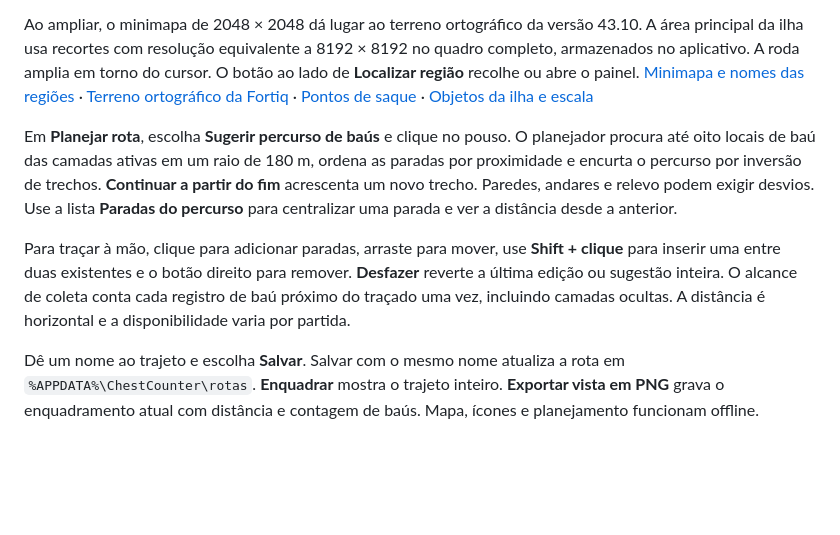
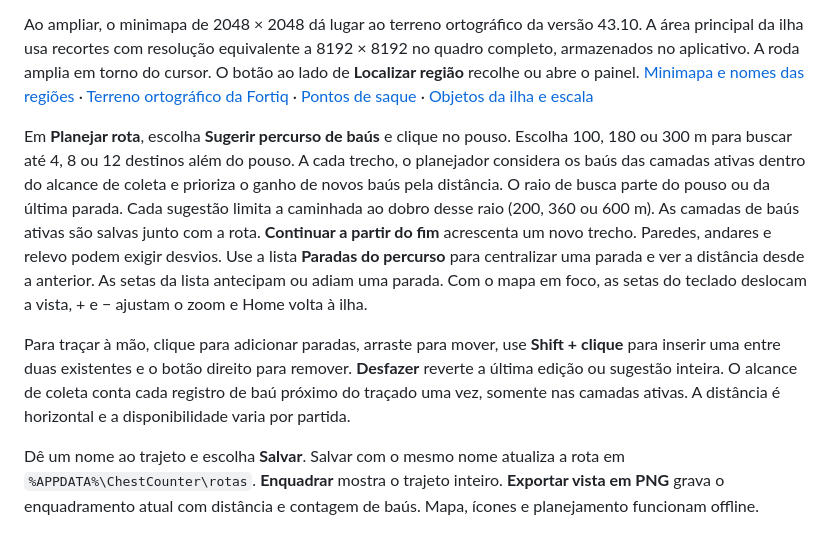
Before and after one commit to master-yks/bussola-do-loot, a Markdown page: docs/MANUAL.md, the part around the change. Rendered like a GitHub page; blank space fills up the shorter version.

```diff
--- a/docs/MANUAL.md
+++ b/docs/MANUAL.md
@@ -18,9 +18,9 @@ A aba **Mapa** abre Crossbones Isle em **Explorar**. A visão geral agrupa os ob
 
 Ao ampliar, o minimapa de 2048 × 2048 dá lugar ao terreno ortográfico da versão 43.10. A área principal da ilha usa recortes com resolução equivalente a 8192 × 8192 no quadro completo, armazenados no aplicativo. A roda amplia em torno do cursor. O botão ao lado de **Localizar região** recolhe ou abre o painel. [Minimapa e nomes das regiões](https://fortnite-api.com/v1/map?language=pt-BR) · [Terreno ortográfico da Fortiq](https://fortiq.app/fortnite-43-10-map/) · [Pontos de saque](https://lifecrisis.life/loot) · [Objetos da ilha e escala](https://fortnite.gs/map/)
 
-Em **Planejar rota**, escolha **Sugerir percurso de baús** e clique no pouso. O planejador procura até oito locais de baú das camadas ativas em um raio de 180 m, ordena as paradas por proximidade e encurta o percurso por inversão de trechos. **Continuar a partir do fim** acrescenta um novo trecho. Paredes, andares e relevo podem exigir desvios. Use a lista **Paradas do percurso** para centralizar uma parada e ver a distância desde a anterior.
+Em **Planejar rota**, escolha **Sugerir percurso de baús** e clique no pouso. Escolha 100, 180 ou 300 m para buscar até 4, 8 ou 12 destinos além do pouso. A cada trecho, o planejador considera os baús das camadas ativas dentro do alcance de coleta e prioriza o ganho de novos baús pela distância. O raio de busca parte do pouso ou da última parada. Cada sugestão limita a caminhada ao dobro desse raio (200, 360 ou 600 m). As camadas de baús ativas são salvas junto com a rota. **Continuar a partir do fim** acrescenta um novo trecho. Paredes, andares e relevo podem exigir desvios. Use a lista **Paradas do percurso** para centralizar uma parada e ver a distância desde a anterior. As setas da lista antecipam ou adiam uma parada. Com o mapa em foco, as setas do teclado deslocam a vista, + e − ajustam o zoom e Home volta à ilha.
 
-Para traçar à mão, clique para adicionar paradas, arraste para mover, use **Shift + clique** para inserir uma entre duas existentes e o botão direito para remover. **Desfazer** reverte a última edição ou sugestão inteira. O alcance de coleta conta cada registro de baú próximo do traçado uma vez, incluindo camadas ocultas. A distância é horizontal e a disponibilidade varia por partida.
+Para traçar à mão, clique para adicionar paradas, arraste para mover, use **Shift + clique** para inserir uma entre duas existentes e o botão direito para remover. **Desfazer** reverte a última edição ou sugestão inteira. O alcance de coleta conta cada registro de baú próximo do traçado uma vez, somente nas camadas ativas. A distância é horizontal e a disponibilidade varia por partida.
 
 Dê um nome ao trajeto e escolha **Salvar**. Salvar com o mesmo nome atualiza a rota em `%APPDATA%\ChestCounter\rotas`. **Enquadrar** mostra o trajeto inteiro. **Exportar vista em PNG** grava o enquadramento atual com distância e contagem de baús. Mapa, ícones e planejamento funcionam offline.
 
```
Also changed, not shown: README.md (+3 -3 lines), docs/imagens/mapa-rota.png, 8 other files.
